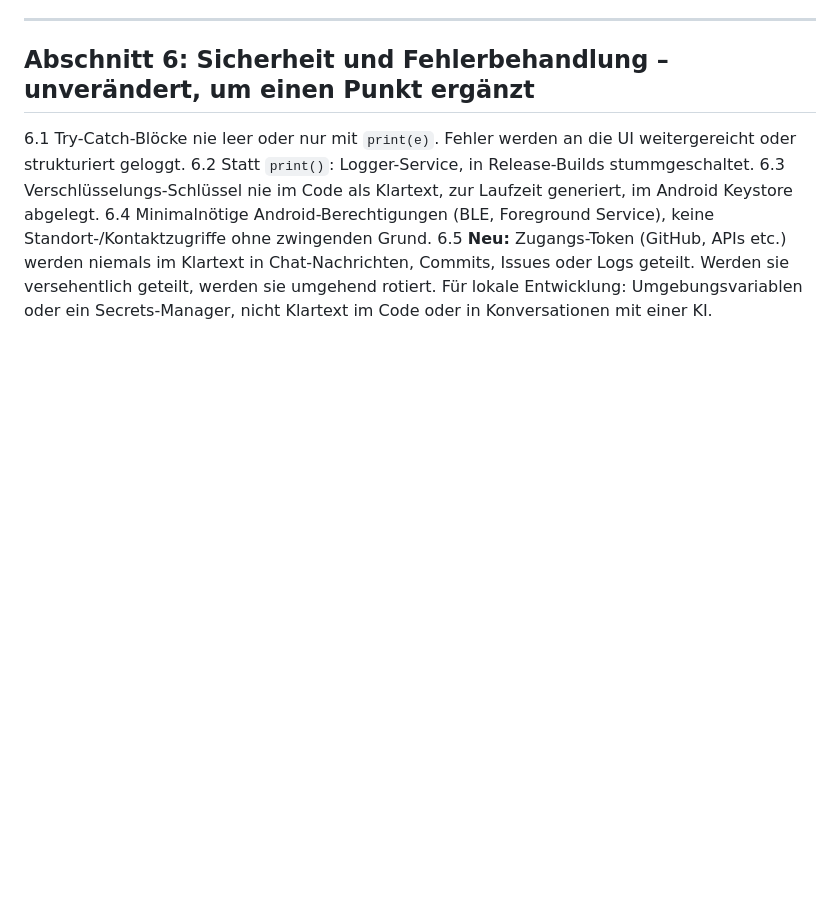
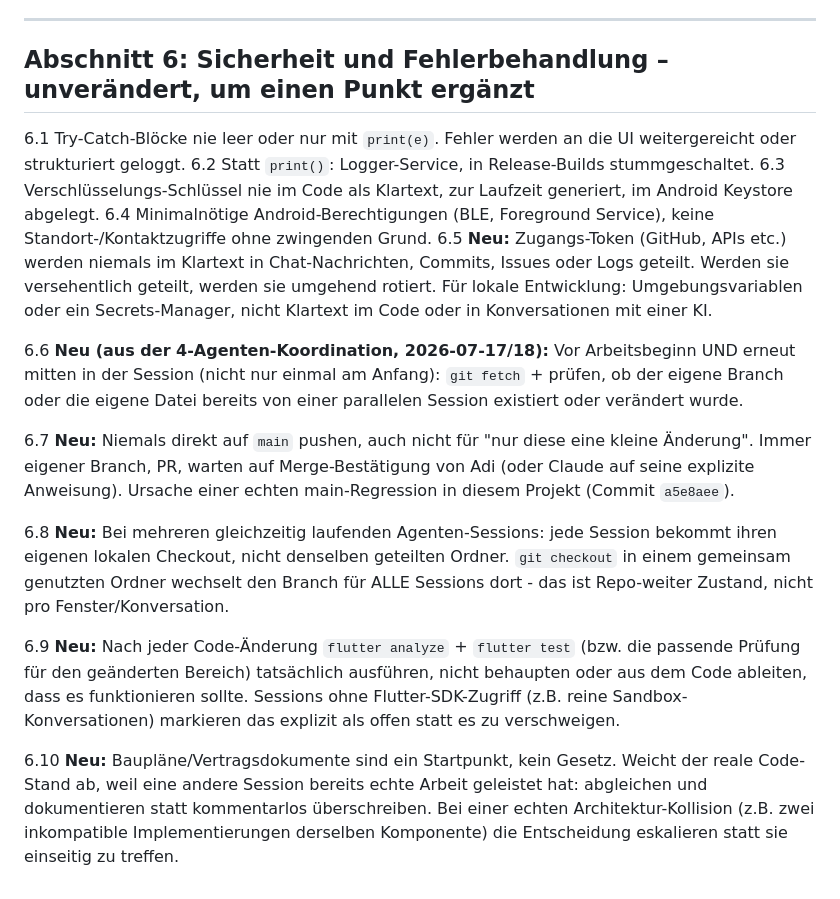
Before and after one commit to Adilinu94/flowrep, a Markdown page: docs/Umbauplan Flowrep/06_ENGINEERING_GUIDELINES_GUARDRAILS.md, the part around the change. Drawn GitHub-style; blank space fills up the shorter version.

```diff
--- a/docs/Umbauplan Flowrep/06_ENGINEERING_GUIDELINES_GUARDRAILS.md
+++ b/docs/Umbauplan Flowrep/06_ENGINEERING_GUIDELINES_GUARDRAILS.md
@@ -72,3 +72,13 @@
 6.3 Verschlüsselungs-Schlüssel nie im Code als Klartext, zur Laufzeit generiert, im Android Keystore abgelegt.
 6.4 Minimalnötige Android-Berechtigungen (BLE, Foreground Service), keine Standort-/Kontaktzugriffe ohne zwingenden Grund.
 6.5 **Neu:** Zugangs-Token (GitHub, APIs etc.) werden niemals im Klartext in Chat-Nachrichten, Commits, Issues oder Logs geteilt. Werden sie versehentlich geteilt, werden sie umgehend rotiert. Für lokale Entwicklung: Umgebungsvariablen oder ein Secrets-Manager, nicht Klartext im Code oder in Konversationen mit einer KI.
+
+6.6 **Neu (aus der 4-Agenten-Koordination, 2026-07-17/18):** Vor Arbeitsbeginn UND erneut mitten in der Session (nicht nur einmal am Anfang): `git fetch` + prüfen, ob der eigene Branch oder die eigene Datei bereits von einer parallelen Session existiert oder verändert wurde.
+
+6.7 **Neu:** Niemals direkt auf `main` pushen, auch nicht für "nur diese eine kleine Änderung". Immer eigener Branch, PR, warten auf Merge-Bestätigung von Adi (oder Claude auf seine explizite Anweisung). Ursache einer echten main-Regression in diesem Projekt (Commit `a5e8aee`).
+
+6.8 **Neu:** Bei mehreren gleichzeitig laufenden Agenten-Sessions: jede Session bekommt ihren eigenen lokalen Checkout, nicht denselben geteilten Ordner. `git checkout` in einem gemeinsam genutzten Ordner wechselt den Branch für ALLE Sessions dort - das ist Repo-weiter Zustand, nicht pro Fenster/Konversation.
+
+6.9 **Neu:** Nach jeder Code-Änderung `flutter analyze` + `flutter test` (bzw. die passende Prüfung für den geänderten Bereich) tatsächlich ausführen, nicht behaupten oder aus dem Code ableiten, dass es funktionieren sollte. Sessions ohne Flutter-SDK-Zugriff (z.B. reine Sandbox-Konversationen) markieren das explizit als offen statt es zu verschweigen.
+
+6.10 **Neu:** Baupläne/Vertragsdokumente sind ein Startpunkt, kein Gesetz. Weicht der reale Code-Stand ab, weil eine andere Session bereits echte Arbeit geleistet hat: abgleichen und dokumentieren statt kommentarlos überschreiben. Bei einer echten Architektur-Kollision (z.B. zwei inkompatible Implementierungen derselben Komponente) die Entscheidung eskalieren statt sie einseitig zu treffen.
```
Also changed, not shown: docs/Umbauplan Flowrep/STATUS_FORTSCHRITT.md (+10 -0 lines).
